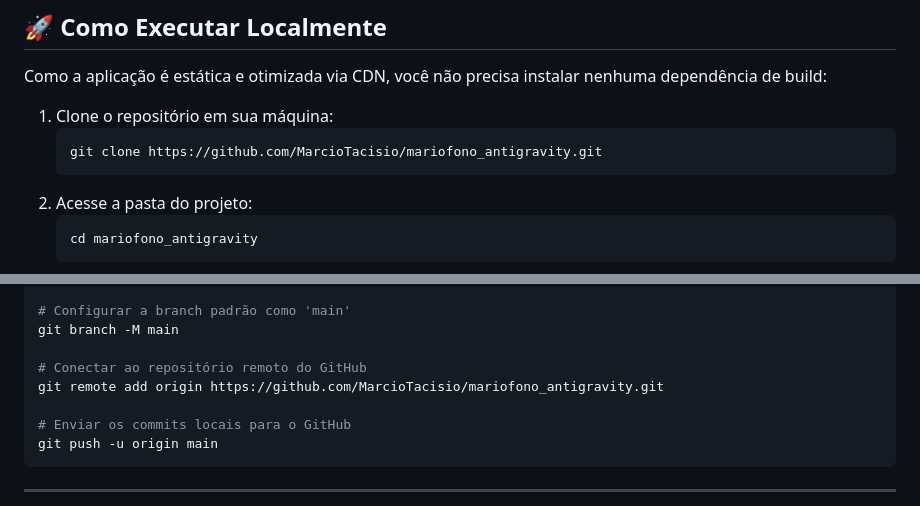
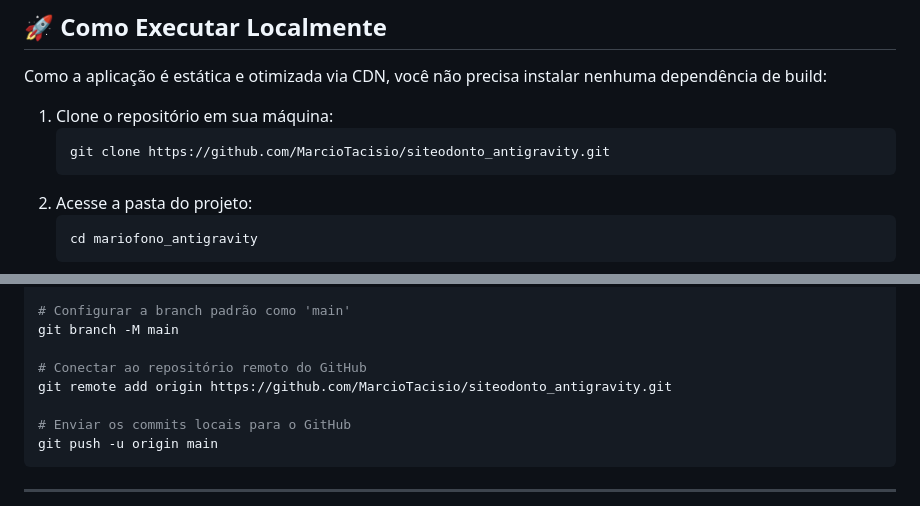
Before and after one commit to MarcioTacisio/siteodonto_antigravity, a Markdown page: README.md, 2 parts joined by grey strips. Drawn GitHub-style.

Commit message:
chore: update repository URL references

````diff
--- a/README.md
+++ b/README.md
@@ -43,7 +43,7 @@ Como a aplicação é estática e otimizada via CDN, você não precisa instalar
 
 1. Clone o repositório em sua máquina:
    ```bash
-   git clone https://github.com/MarcioTacisio/mariofono_antigravity.git
+   git clone https://github.com/MarcioTacisio/siteodonto_antigravity.git
    ```
 2. Acesse a pasta do projeto:
    ```bash
@@ -74,7 +74,7 @@ git commit -m "feat: add premium dental clinic landing page code"
 git branch -M main
 
 # Conectar ao repositório remoto do GitHub
-git remote add origin https://github.com/MarcioTacisio/mariofono_antigravity.git
+git remote add origin https://github.com/MarcioTacisio/siteodonto_antigravity.git
 
 # Enviar os commits locais para o GitHub
 git push -u origin main
````
